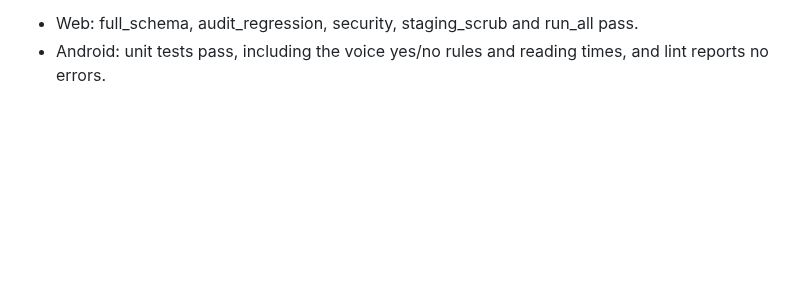
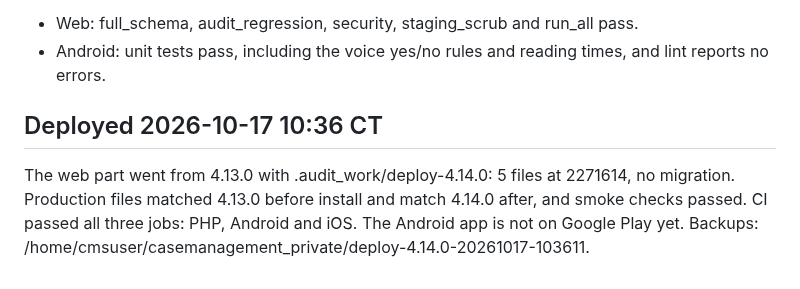
Before and after one commit to amenathomas1997/Case-Management-System, a Markdown page: DEPLOYMENT-4.14.0.md, the part around the change. GitHub-like rendering; blank space fills up the shorter version.

Commit message:
Record verified 4.14.0 production deployment
Co-Authored-By: Claude Opus 5.5 <noreply@anthropic.com>

```diff
--- a/DEPLOYMENT-4.14.0.md
+++ b/DEPLOYMENT-4.14.0.md
@@ -67,3 +67,6 @@ The owner asked to "continue building": the Android app now has every screen the
 **Tests:**
 - Web: full_schema, audit_regression, security, staging_scrub and run_all pass.
 - Android: unit tests pass, including the voice yes/no rules and reading times, and lint reports no errors.
+
+## Deployed 2026-10-17 10:36 CT
+The web part went from 4.13.0 with .audit_work/deploy-4.14.0: 5 files at 2271614, no migration. Production files matched 4.13.0 before install and match 4.14.0 after, and smoke checks passed. CI passed all three jobs: PHP, Android and iOS. The Android app is not on Google Play yet. Backups: /home/cmsuser/casemanagement_private/deploy-4.14.0-20261017-103611.
```
